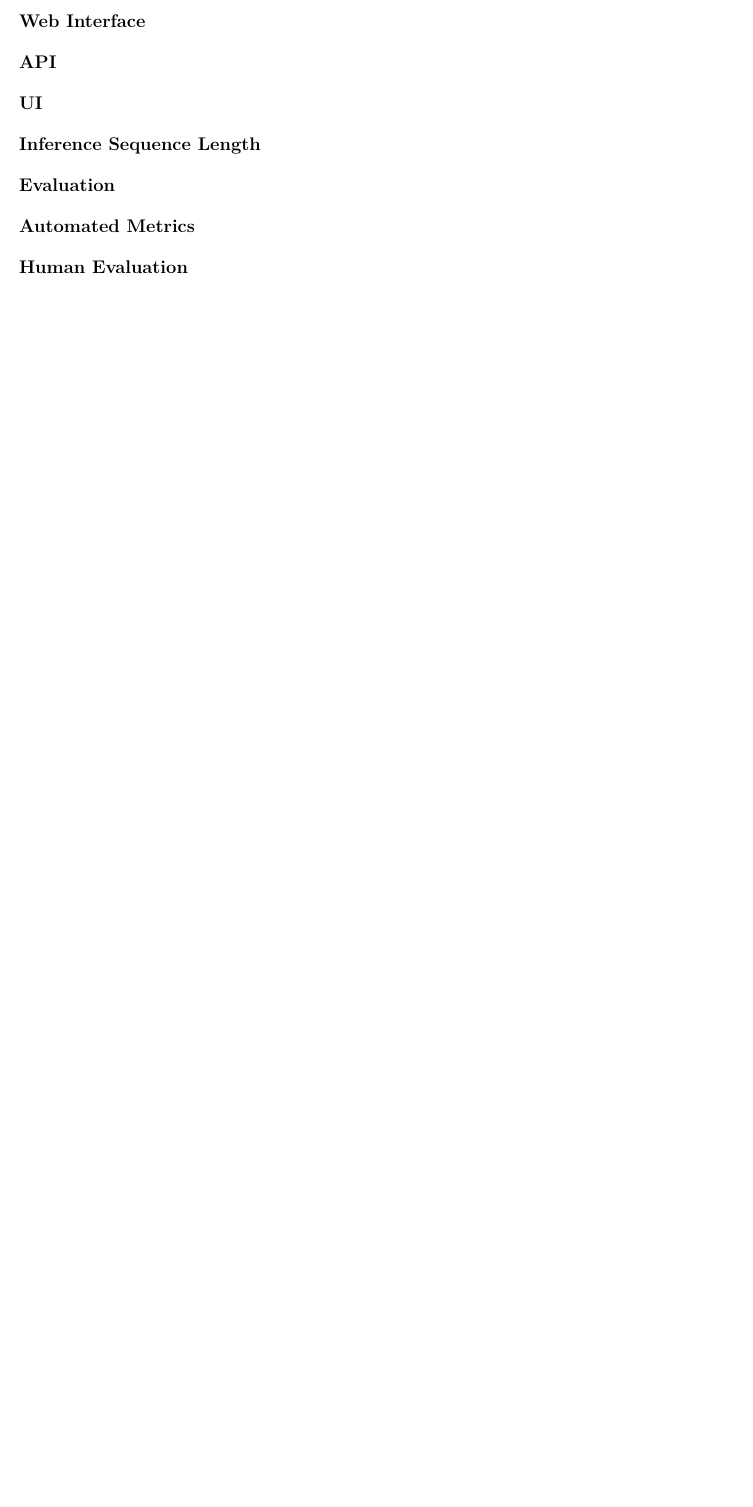
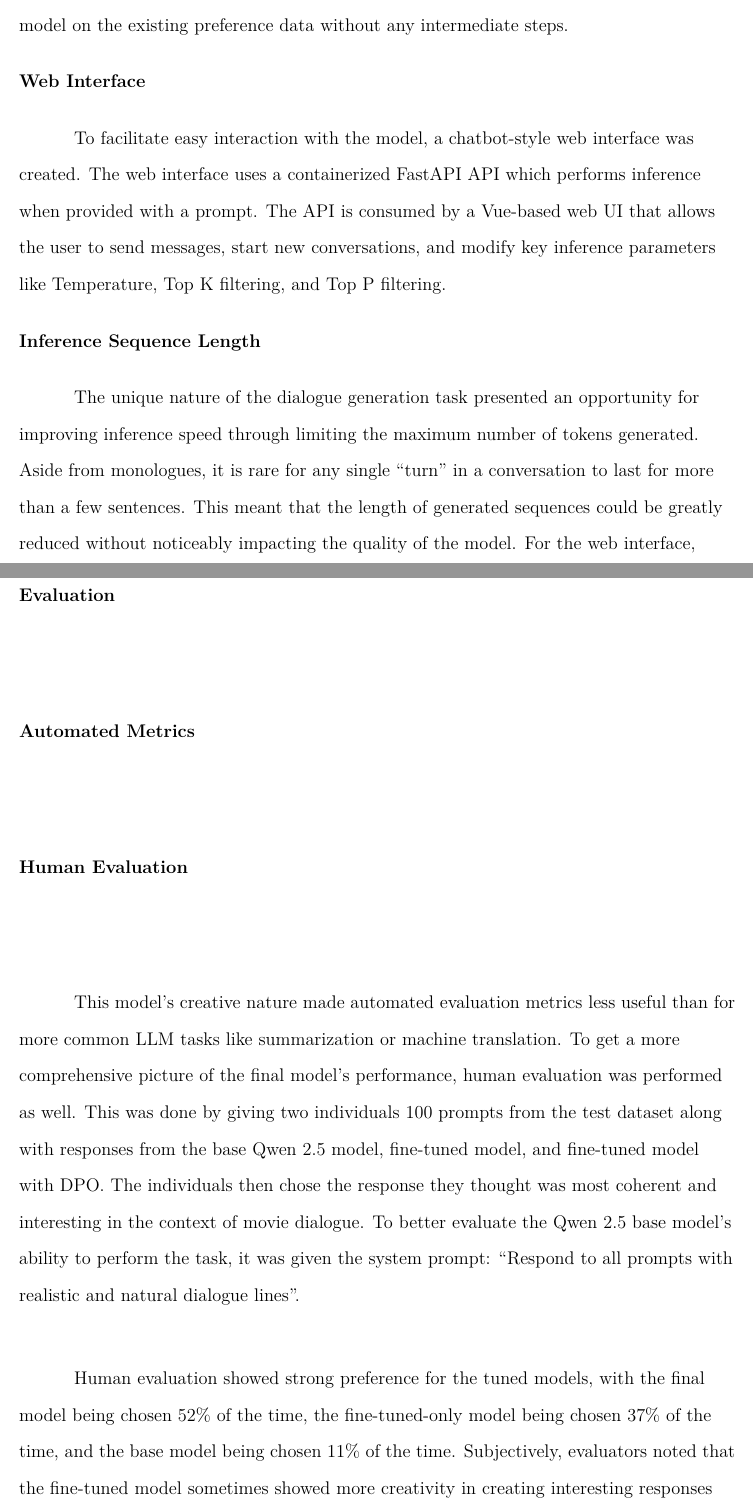
Before and after one commit to dcode15/ms-aai-520-final-project, a LaTeX paper (final-paper/main.tex): part of page 9 of 10 before the commit and two parts of pages 8 and 9 of 11 after it, the two joined at a grey line, cut at the place of the change, the shorter picture padded with empty space. Compiled offline with pdfLaTeX.

Commit message:
Added web interface and human eval sections.

```diff
--- a/final-paper/main.tex
+++ b/final-paper/main.tex
@@ -151,17 +151,31 @@
 
     \customsection{Web Interface}{web_interface}
 
-    \customsubsection{API}{api}
-
-    \customsubsection{UI}{UI}
+    To facilitate easy interaction with the model, a chatbot-style web interface was created.
+    The web interface uses a containerized FastAPI API which performs inference when provided with a prompt.
+    The API is consumed by a Vue-based web UI that allows the user to send messages, start new conversations, and modify key inference parameters like Temperature, Top K filtering, and Top P filtering.
 
     \customsubsection{Inference Sequence Length}{inference_length}
+
+    The unique nature of the dialogue generation task presented an opportunity for improving inference speed through limiting the maximum number of tokens generated.
+    Aside from monologues, it is rare for any single \q{turn} in a conversation to last for more than a few sentences.
+    This meant that the length of generated sequences could be greatly reduced without noticeably impacting the quality of the model.
+    For the web interface, chatbot responses are limited to a maximum of 64 tokens, which greatly reduces API times.
 
     \customsection{Evaluation}{evaluation}
 
     \customsubsection{Automated Metrics}{automated_metrics}
 
     \customsubsection{Human Evaluation}{human_evaluation}
+
+    This model's creative nature made automated evaluation metrics less useful than for more common LLM tasks like summarization or machine translation.
+    To get a more comprehensive picture of the final model's performance, human evaluation was performed as well.
+    This was done by giving two individuals 100 prompts from the test dataset along with responses from the base Qwen 2.5 model, fine-tuned model, and fine-tuned model with DPO.
+    The individuals then chose the response they thought was most coherent and interesting in the context of movie dialogue.
+    To better evaluate the Qwen 2.5 base model's ability to perform the task, it was given the system prompt: \q{Respond to all prompts with realistic and natural dialogue lines}.
+
+    Human evaluation showed strong preference for the tuned models, with the final model being chosen 52\% of the time, the fine-tuned-only model being chosen 37\% of the time, and the base model being chosen 11\% of the time.
+    Subjectively, evaluators noted that the fine-tuned model sometimes showed more creativity in creating interesting responses than the final model that had undergone DPO, but the DPO model was more consistently coherent and less likely to create repetitive, rambling answers.
 
     \customsection{Future Improvements and Scalability}{future_improvements}
 
```
